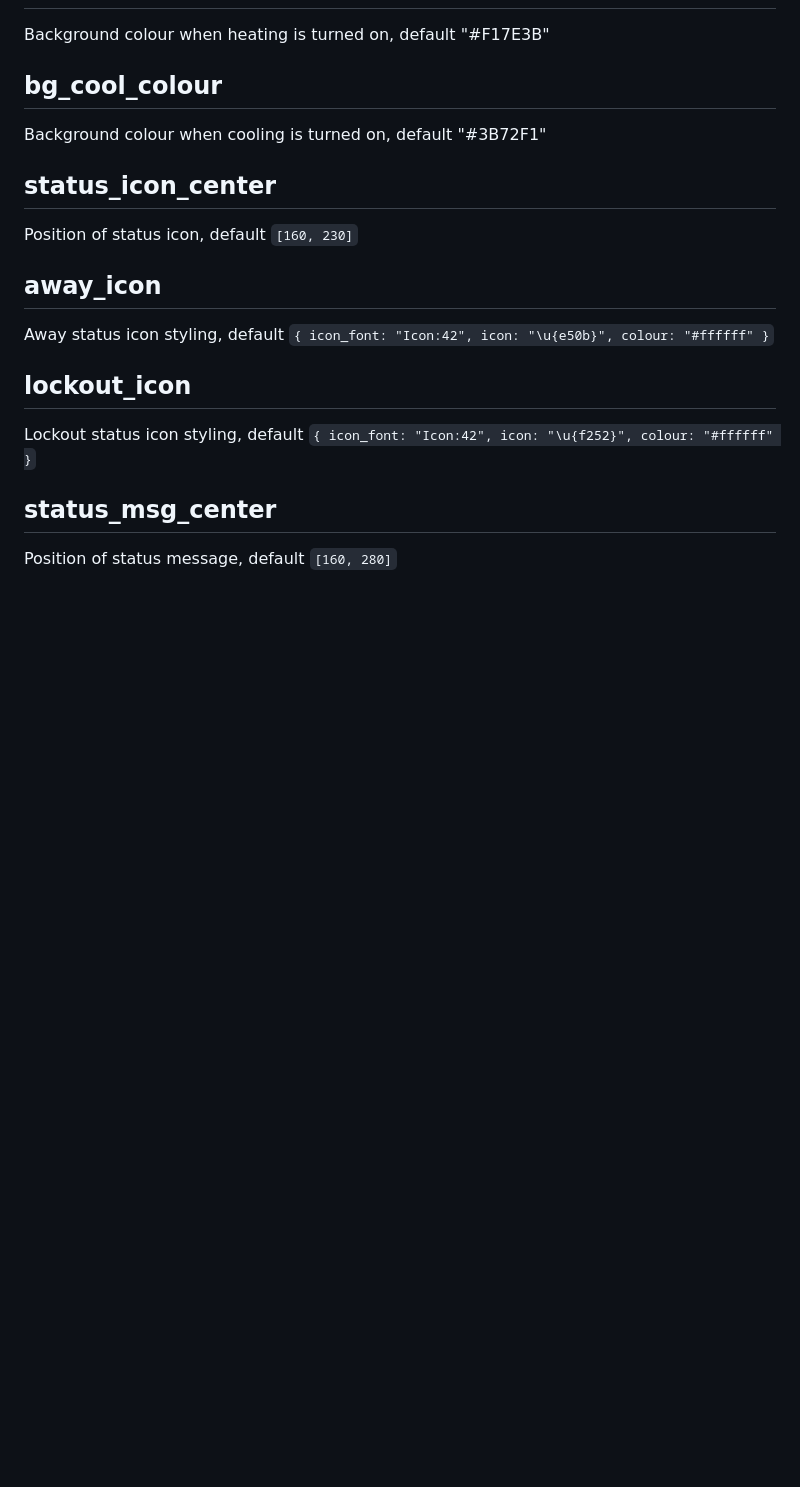
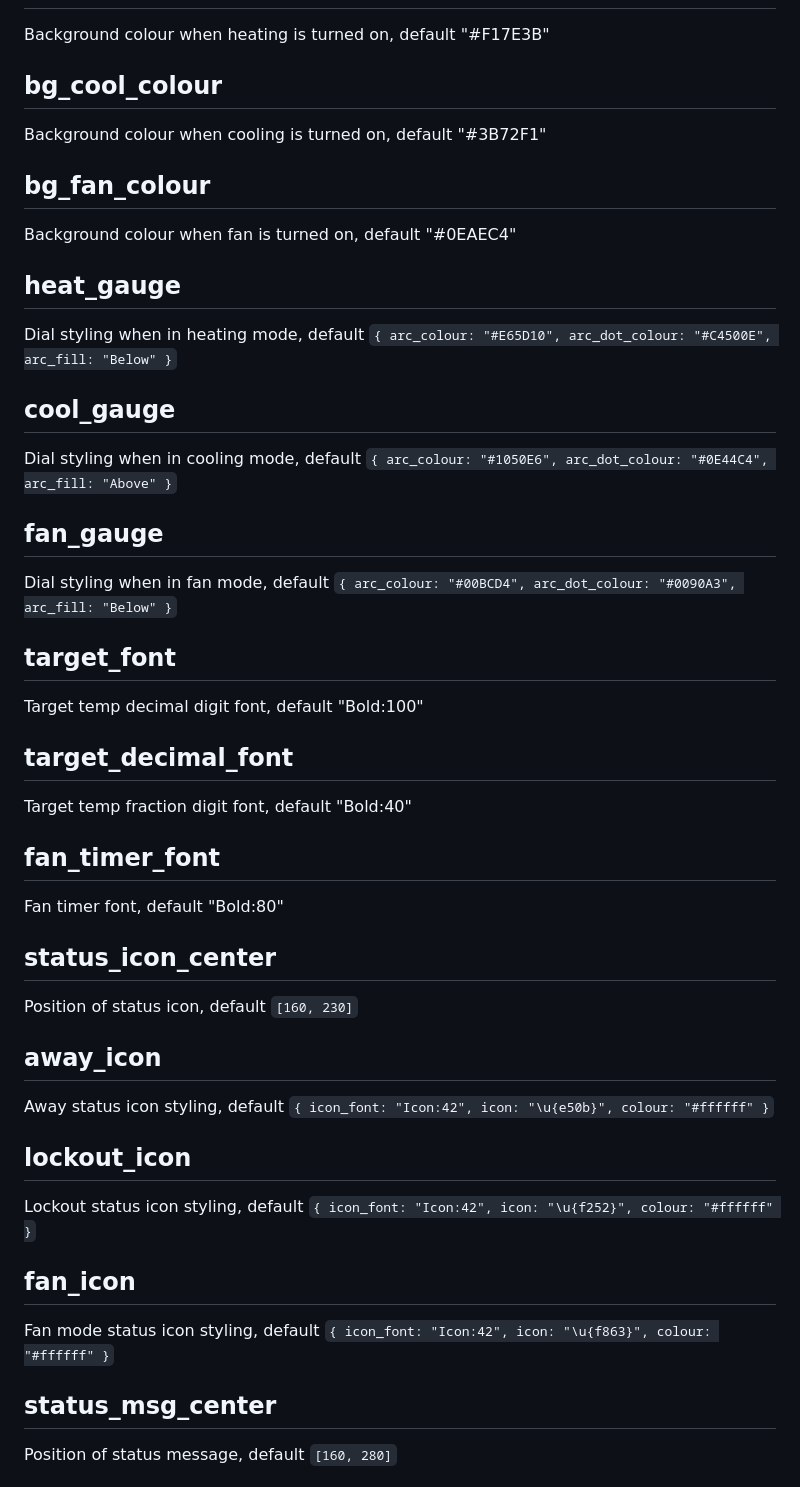
Before and after one commit to jiggak/retherm, a Markdown page: website/content/theme.md, the part around one of its changes. Drawn GitHub-style; blank space fills up the shorter version.

```diff
--- a/website/content/theme.md
+++ b/website/content/theme.md
@@ -55,6 +55,37 @@ Background colour when heating is turned on, default "#F17E3B"
 
 Background colour when cooling is turned on, default "#3B72F1"
 
+## bg_fan_colour
+
+Background colour when fan is turned on, default "#0EAEC4"
+
+## heat_gauge
+
+Dial styling when in heating mode,
+default `{ arc_colour: "#E65D10", arc_dot_colour: "#C4500E", arc_fill: "Below" }`
+
+## cool_gauge
+
+Dial styling when in cooling mode,
+default `{ arc_colour: "#1050E6", arc_dot_colour: "#0E44C4", arc_fill: "Above" }`
+
+## fan_gauge
+
+Dial styling when in fan mode,
+default `{ arc_colour: "#00BCD4", arc_dot_colour: "#0090A3", arc_fill: "Below" }`
+
+## target_font
+
+Target temp decimal digit font, default "Bold:100"
+
+## target_decimal_font
+
+Target temp fraction digit font, default "Bold:40"
+
+## fan_timer_font
+
+Fan timer font, default "Bold:80"
+
 ## status_icon_center
 
 Position of status icon, default `[160, 230]`
@@ -68,6 +99,11 @@ default `{ icon_font: "Icon:42", icon: "\u{e50b}", colour: "#ffffff" }`
 
 Lockout status icon styling,
 default `{ icon_font: "Icon:42", icon: "\u{f252}", colour: "#ffffff" }`
+
+## fan_icon
+
+Fan mode status icon styling,
+default `{ icon_font: "Icon:42", icon: "\u{f863}", colour: "#ffffff" }`
 
 ## status_msg_center
 
```
Also changed, not shown: other parts of website/content/theme.md (+12 -32 lines), website/content/configuration.md (+6 -0 lines).
